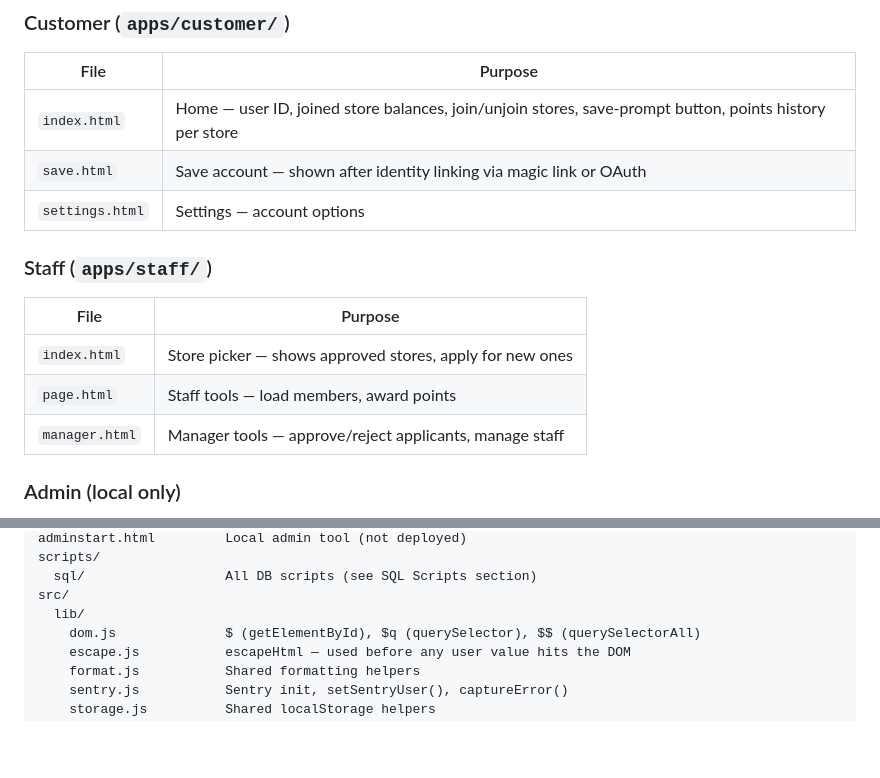
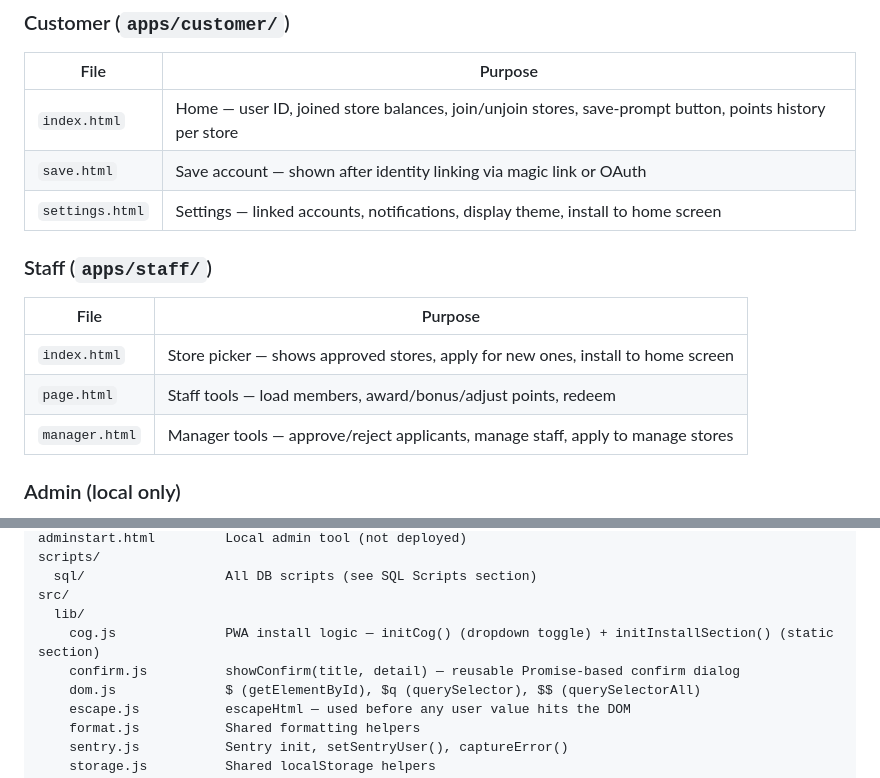
Before and after one commit to cmcadams/libber, a Markdown page: README.md, 2 parts joined by grey strips. GitHub-like rendering; blank space fills up the shorter version.

Commit message:
update README: add cog.js + confirm.js to lib, refresh page descriptions
Co-Authored-By: Claude Sonnet 4.6 <noreply@anthropic.com>

```diff
--- a/README.md
+++ b/README.md
@@ -25,15 +25,15 @@ Two separate web apps built from one codebase, deployed to one Vercel project.
 |---|---|
 | `index.html` | Home — user ID, joined store balances, join/unjoin stores, save-prompt button, points history per store |
 | `save.html` | Save account — shown after identity linking via magic link or OAuth |
-| `settings.html` | Settings — account options |
+| `settings.html` | Settings — linked accounts, notifications, display theme, install to home screen |
 
 ### Staff (`apps/staff/`)
 
 | File | Purpose |
 |---|---|
-| `index.html` | Store picker — shows approved stores, apply for new ones |
-| `page.html` | Staff tools — load members, award points |
-| `manager.html` | Manager tools — approve/reject applicants, manage staff |
+| `index.html` | Store picker — shows approved stores, apply for new ones, install to home screen |
+| `page.html` | Staff tools — load members, award/bonus/adjust points, redeem |
+| `manager.html` | Manager tools — approve/reject applicants, manage staff, apply to manage stores |
 
 ### Admin (local only)
 
@@ -60,6 +60,8 @@ scripts/
   sql/                  All DB scripts (see SQL Scripts section)
 src/
   lib/
+    cog.js              PWA install logic — initCog() (dropdown toggle) + initInstallSection() (static section)
+    confirm.js          showConfirm(title, detail) — reusable Promise-based confirm dialog
     dom.js              $ (getElementById), $q (querySelector), $$ (querySelectorAll)
     escape.js           escapeHtml — used before any user value hits the DOM
     format.js           Shared formatting helpers
```
